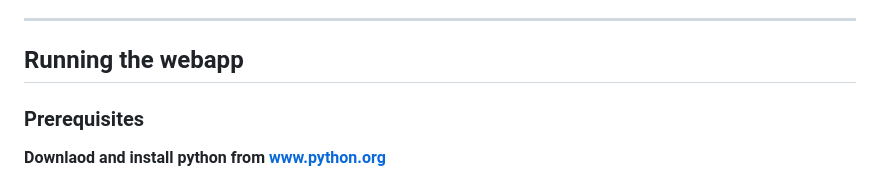
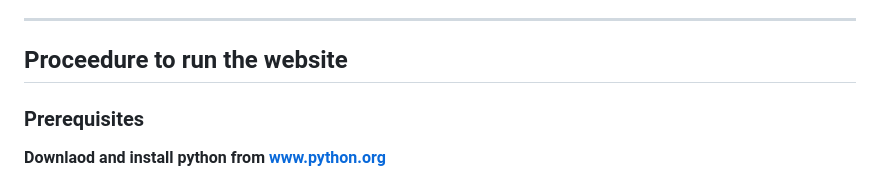
Before and after one commit to spacesaicodes1234/olympai_DHProdcutions, a Markdown page: README.md, the part around the change. GitHub-like rendering.

```diff
--- a/README.md
+++ b/README.md
@@ -41,7 +41,7 @@ Perfect for doctors, nurses, medical students, researchers, and anyone managing
 
 ---
 
-## Running the webapp
+## Proceedure to run the website
 
 ### Prerequisites
 
```
